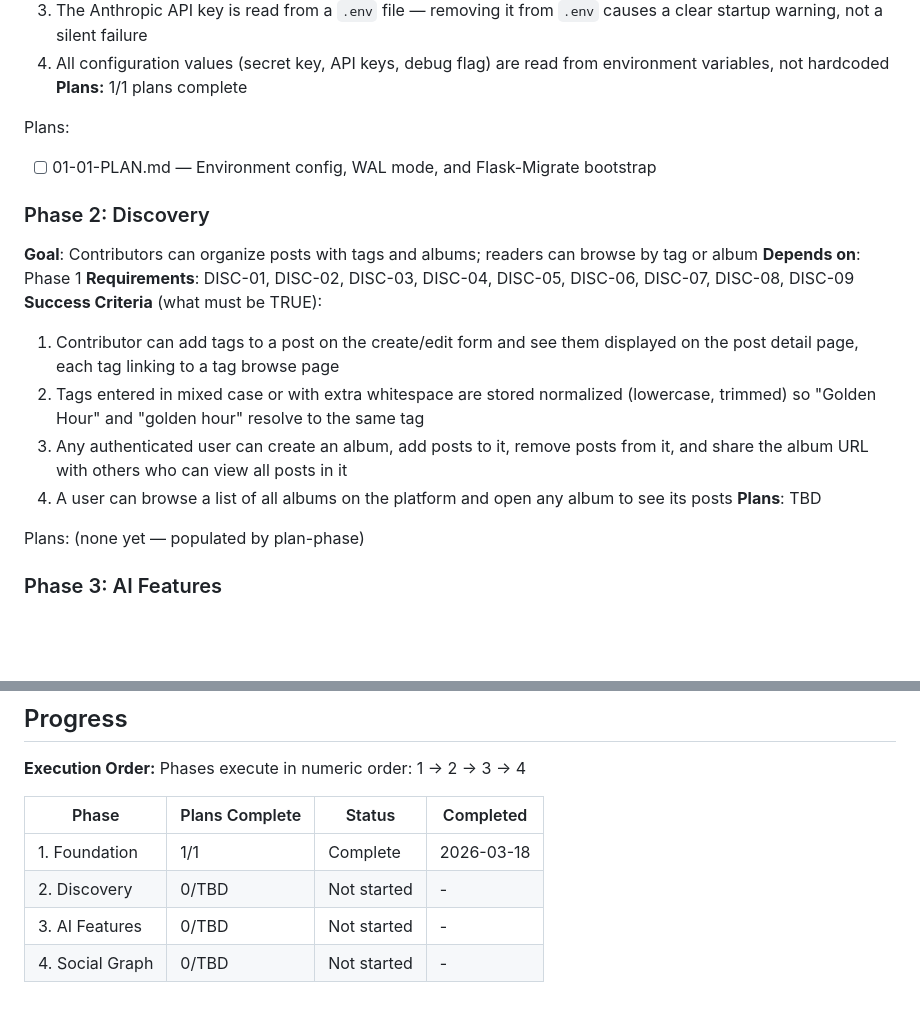
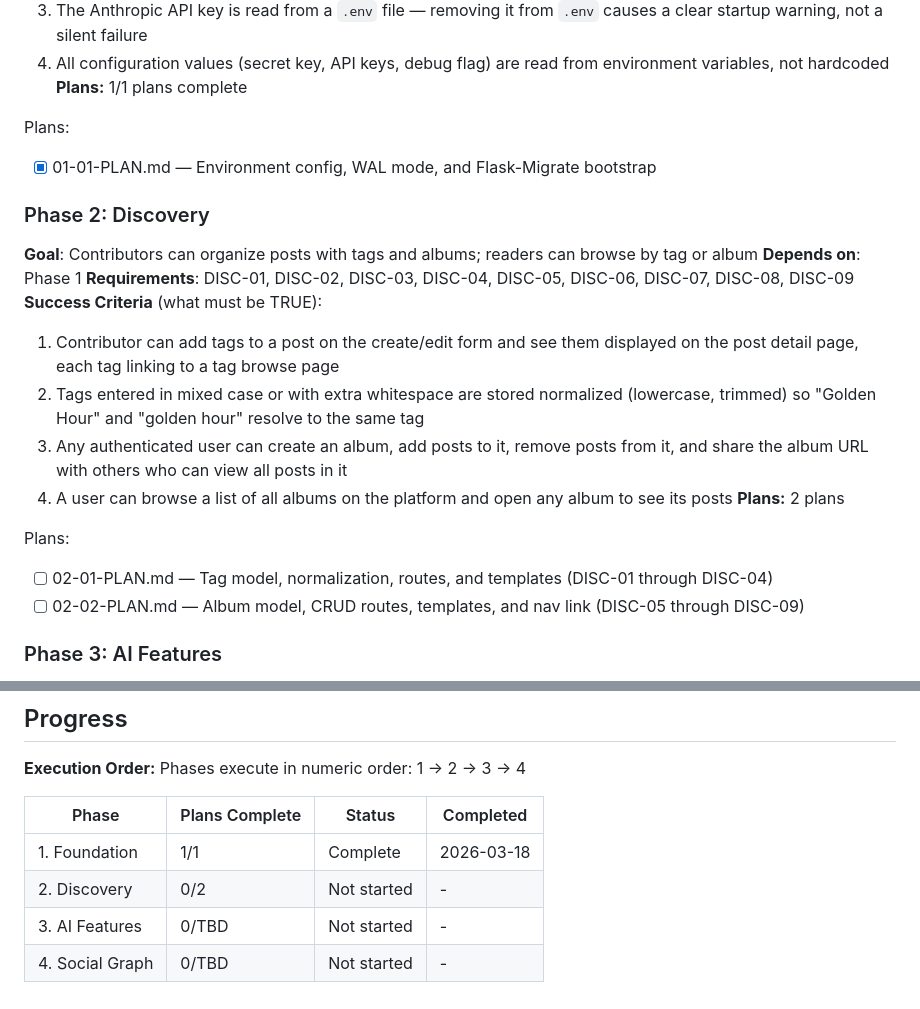
Before and after one commit to XINRUI0307/AI-blog, a Markdown page: .planning/ROADMAP.md, 2 parts joined by grey strips. Rendered like a GitHub page; blank space fills up the shorter version.

Commit message:
docs(02-discovery): create phase plan
Co-Authored-By: Claude Sonnet 4.6 <noreply@anthropic.com>

```diff
--- a/.planning/ROADMAP.md
+++ b/.planning/ROADMAP.md
@@ -31,7 +31,7 @@ Decimal phases appear between their surrounding integers in numeric order.
 **Plans:** 1/1 plans complete
 
 Plans:
-- [ ] 01-01-PLAN.md — Environment config, WAL mode, and Flask-Migrate bootstrap
+- [x] 01-01-PLAN.md — Environment config, WAL mode, and Flask-Migrate bootstrap
 
 ### Phase 2: Discovery
 **Goal**: Contributors can organize posts with tags and albums; readers can browse by tag or album
@@ -42,10 +42,11 @@ Plans:
   2. Tags entered in mixed case or with extra whitespace are stored normalized (lowercase, trimmed) so "Golden Hour" and "golden hour" resolve to the same tag
   3. Any authenticated user can create an album, add posts to it, remove posts from it, and share the album URL with others who can view all posts in it
   4. A user can browse a list of all albums on the platform and open any album to see its posts
-**Plans**: TBD
+**Plans:** 2 plans
 
 Plans:
-(none yet — populated by plan-phase)
+- [ ] 02-01-PLAN.md — Tag model, normalization, routes, and templates (DISC-01 through DISC-04)
+- [ ] 02-02-PLAN.md — Album model, CRUD routes, templates, and nav link (DISC-05 through DISC-09)
 
 ### Phase 3: AI Features
 **Goal**: Contributors receive AI-generated description drafts and tag suggestions after uploading photos, and can request AI improvement of their post text at any time
@@ -83,6 +84,6 @@ Phases execute in numeric order: 1 → 2 → 3 → 4
 | Phase | Plans Complete | Status | Completed |
 |-------|----------------|--------|-----------|
 | 1. Foundation | 1/1 | Complete    | 2026-03-18 |
-| 2. Discovery | 0/TBD | Not started | - |
+| 2. Discovery | 0/2 | Not started | - |
 | 3. AI Features | 0/TBD | Not started | - |
 | 4. Social Graph | 0/TBD | Not started | - |
```
Also changed, not shown: 2 other files.
